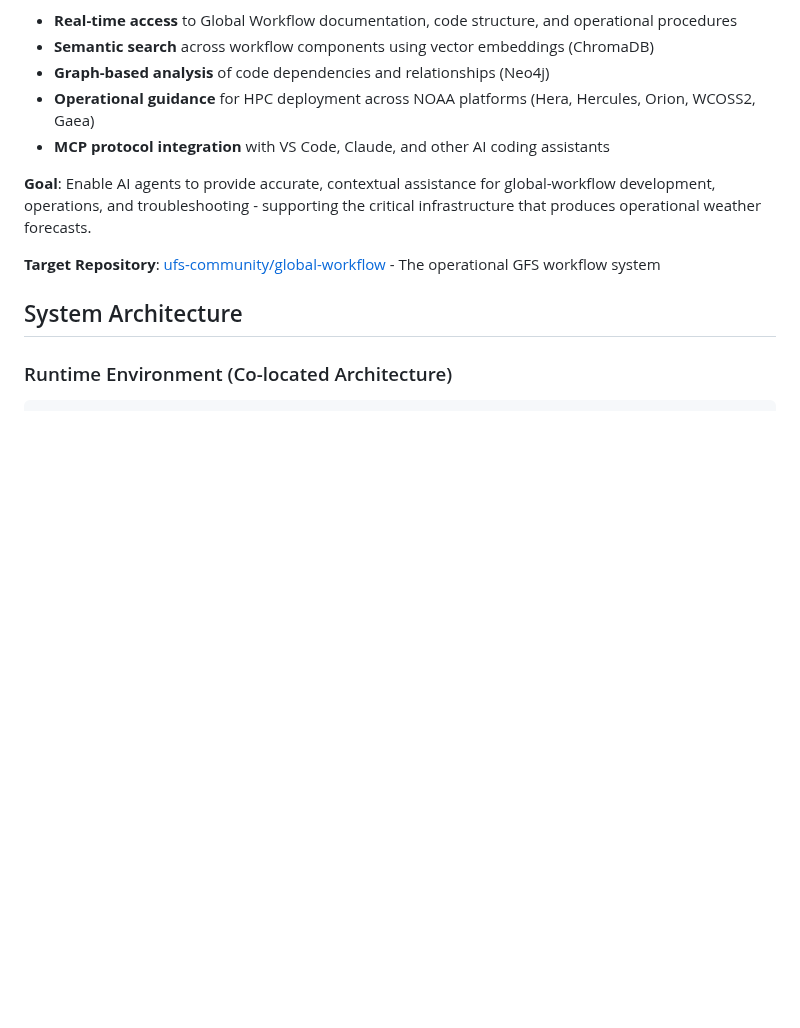
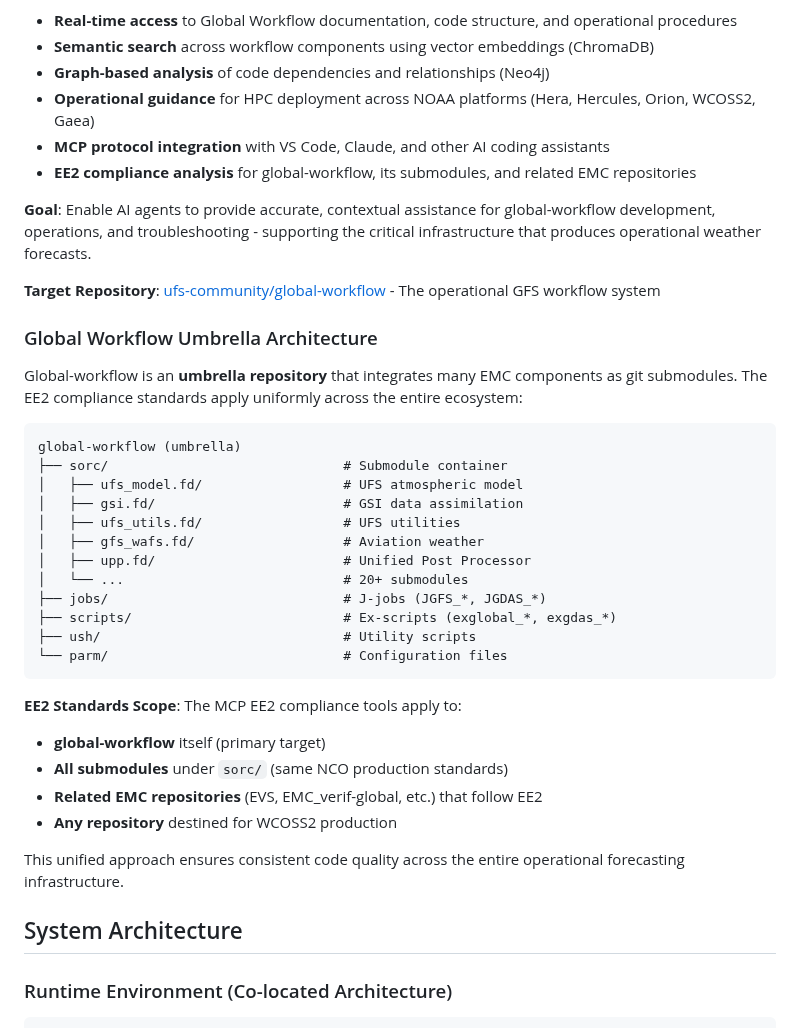
Before and after one commit to TerrenceMcGuinness-NOAA/MDC-MCP-GraphRAG, a Markdown page: .github/copilot-instructions.md, the part around the change. Drawn GitHub-style; blank space fills up the shorter version.

Commit message:
Document global-workflow umbrella architecture and EE2 scope
Added section explaining:
- global-workflow is an umbrella repo with 20+ submodules under sorc/
- EE2 compliance standards apply uniformly across the ecosystem
- MCP tools work on global-workflow, all submodules, and related EMC repos
- Any repo destined for WCOSS2 production follows same standards

This clarifies that while EE2 tools are generalized, the primary context
is the global-workflow ecosystem and its integrated components.

````diff
--- a/.github/copilot-instructions.md
+++ b/.github/copilot-instructions.md
@@ -88,10 +88,38 @@ This repository provides an intelligent AI assistant system for the **NOAA Globa
 - **Graph-based analysis** of code dependencies and relationships (Neo4j)
 - **Operational guidance** for HPC deployment across NOAA platforms (Hera, Hercules, Orion, WCOSS2, Gaea)
 - **MCP protocol integration** with VS Code, Claude, and other AI coding assistants
+- **EE2 compliance analysis** for global-workflow, its submodules, and related EMC repositories
 
 **Goal**: Enable AI agents to provide accurate, contextual assistance for global-workflow development, operations, and troubleshooting - supporting the critical infrastructure that produces operational weather forecasts.
 
 **Target Repository**: [ufs-community/global-workflow](https://github.com/ufs-community/global-workflow) - The operational GFS workflow system
+
+### Global Workflow Umbrella Architecture
+
+Global-workflow is an **umbrella repository** that integrates many EMC components as git submodules. The EE2 compliance standards apply uniformly across the entire ecosystem:
+
+```
+global-workflow (umbrella)
+├── sorc/                              # Submodule container
+│   ├── ufs_model.fd/                  # UFS atmospheric model
+│   ├── gsi.fd/                        # GSI data assimilation
+│   ├── ufs_utils.fd/                  # UFS utilities
+│   ├── gfs_wafs.fd/                   # Aviation weather
+│   ├── upp.fd/                        # Unified Post Processor
+│   └── ...                            # 20+ submodules
+├── jobs/                              # J-jobs (JGFS_*, JGDAS_*)
+├── scripts/                           # Ex-scripts (exglobal_*, exgdas_*)
+├── ush/                               # Utility scripts
+└── parm/                              # Configuration files
+```
+
+**EE2 Standards Scope**: The MCP EE2 compliance tools apply to:
+- **global-workflow** itself (primary target)
+- **All submodules** under `sorc/` (same NCO production standards)
+- **Related EMC repositories** (EVS, EMC_verif-global, etc.) that follow EE2
+- **Any repository** destined for WCOSS2 production
+
+This unified approach ensures consistent code quality across the entire operational forecasting infrastructure.
 
 ## System Architecture
 
````
